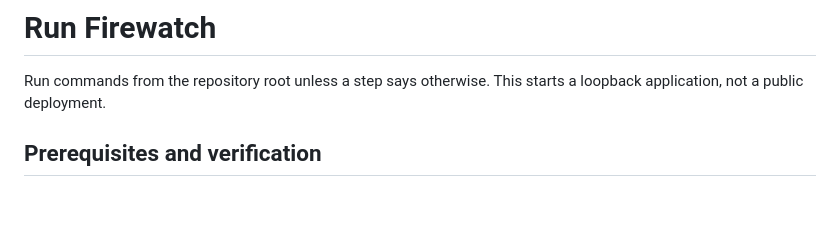
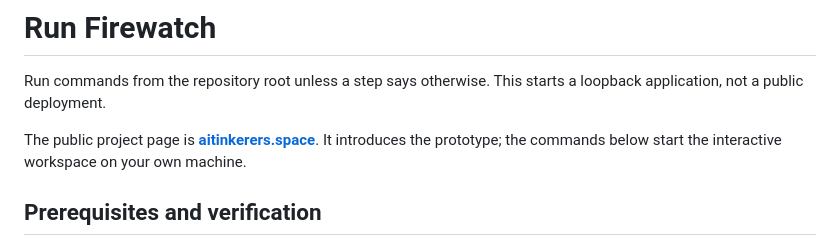
Before and after one commit to Anastassy/fire-incident-copilot, a Markdown page: docs/QUICKSTART.md, the part around the change. Drawn GitHub-style; blank space fills up the shorter version.

```diff
--- a/docs/QUICKSTART.md
+++ b/docs/QUICKSTART.md
@@ -1,6 +1,8 @@
 # Run Firewatch
 
 Run commands from the repository root unless a step says otherwise. This starts a loopback application, not a public deployment.
+
+The public project page is **[aitinkerers.space](https://aitinkerers.space/)**. It introduces the prototype; the commands below start the interactive workspace on your own machine.
 
 ## Prerequisites and verification
 
```
Also changed, not shown: README.md (+4 -2 lines), SUBMISSION.md (+5 -0 lines).
